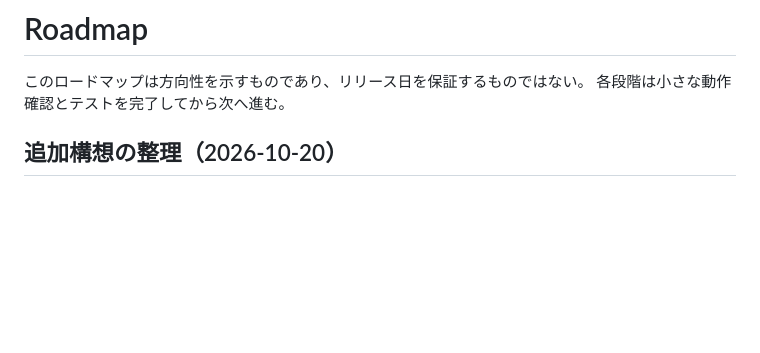
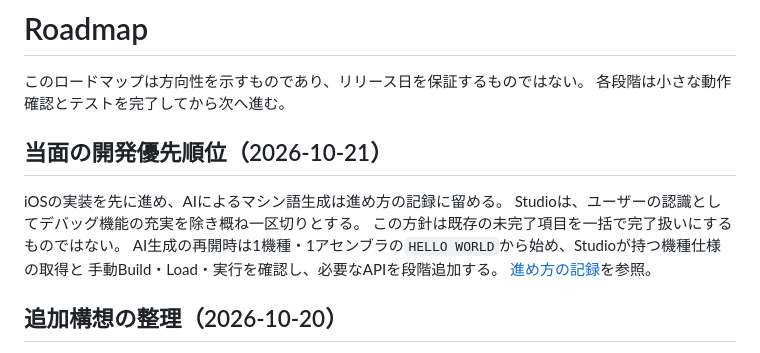
Before and after one commit to digihori/pokecom-go-plus, a Markdown page: docs/ROADMAP.md, the part around the change. Rendered like a GitHub page; blank space fills up the shorter version.

```diff
--- a/docs/ROADMAP.md
+++ b/docs/ROADMAP.md
@@ -2,6 +2,15 @@
 
 このロードマップは方向性を示すものであり、リリース日を保証するものではない。
 各段階は小さな動作確認とテストを完了してから次へ進む。
+
+## 当面の開発優先順位（2026-10-21）
+
+iOSの実装を先に進め、AIによるマシン語生成は進め方の記録に留める。
+Studioは、ユーザーの認識としてデバッグ機能の充実を除き概ね一区切りとする。
+この方針は既存の未完了項目を一括で完了扱いにするものではない。
+AI生成の再開時は1機種・1アセンブラの`HELLO WORLD`から始め、Studioが持つ機種仕様の取得と
+手動Build・Load・実行を確認し、必要なAPIを段階追加する。
+[進め方の記録](AI_INTEGRATION.md#11-マシン語生成の進め方と当面の優先順位2026-10-21)を参照。
 
 ## 追加構想の整理（2026-10-20）
 
```
Also changed, not shown: docs/AI_INTEGRATION.md (+46 -1 lines), docs/TASK_REVIEW.md (+9 -0 lines).
